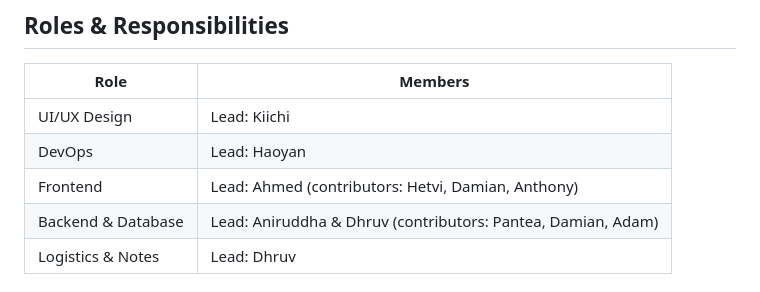
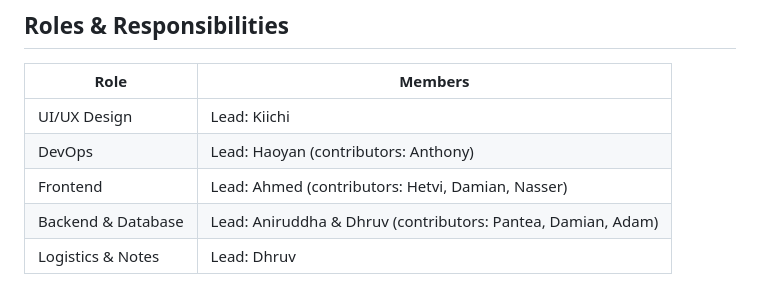
Before and after one commit to cse110-sp25-group15/cse110-sp25-group15, a Markdown page: admin/misc/rules.md, the part around the change. Rendered like a GitHub page.

```diff
--- a/admin/misc/rules.md
+++ b/admin/misc/rules.md
@@ -56,8 +56,8 @@
 | Role               | Members                           |
 |--------------------|-----------------------------------|
 | UI/UX Design       | Lead: Kiichi                            |
-| DevOps      | Lead: Haoyan                            |
-| Frontend           | Lead: Ahmed (contributors: Hetvi, Damian, Anthony)        |
+| DevOps      | Lead: Haoyan  (contributors: Anthony)                          |
+| Frontend           | Lead: Ahmed (contributors: Hetvi, Damian, Nasser)        |
 | Backend & Database | Lead: Aniruddha & Dhruv (contributors: Pantea, Damian, Adam)   |
 | Logistics & Notes  | Lead: Dhruv                             |
 
```
